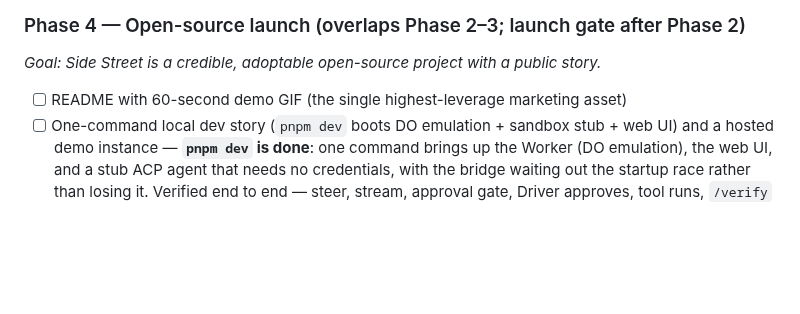
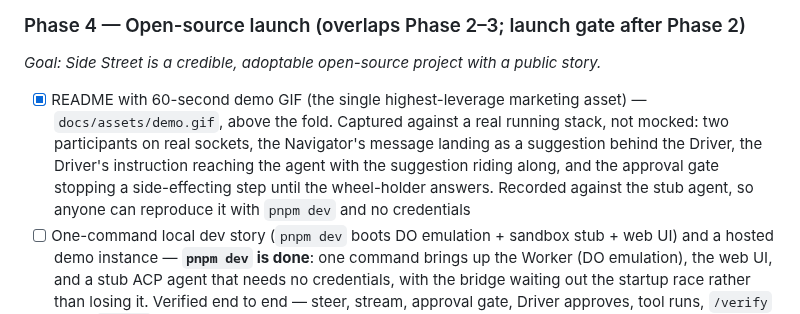
Before and after one commit to Huneiti/side-street-ai, a Markdown page: docs/PLAN.md, the part around the change. Rendered like a GitHub page; blank space fills up the shorter version.

```diff
--- a/docs/PLAN.md
+++ b/docs/PLAN.md
@@ -221,7 +221,7 @@ two different backing agents.
 
 _Goal: Side Street is a credible, adoptable open-source project with a public story._
 
-- [ ] README with 60-second demo GIF (the single highest-leverage marketing asset)
+- [x] README with 60-second demo GIF (the single highest-leverage marketing asset) — `docs/assets/demo.gif`, above the fold. Captured against a real running stack, not mocked: two participants on real sockets, the Navigator's message landing as a suggestion behind the Driver, the Driver's instruction reaching the agent with the suggestion riding along, and the approval gate stopping a side-effecting step until the wheel-holder answers. Recorded against the stub agent, so anyone can reproduce it with `pnpm dev` and no credentials
 - [ ] One-command local dev story (`pnpm dev` boots DO emulation + sandbox stub + web UI) and a hosted demo instance — **`pnpm dev` is done**: one command brings up the Worker (DO emulation), the web UI, and a stub ACP agent that needs no credentials, with the bridge waiting out the startup race rather than losing it. Verified end to end — steer, stream, approval gate, Driver approves, tool runs, `/verify` valid, `/usage` reporting the steer — with no API key anywhere. The **hosted demo instance remains**, and it is gated on the authentication deliverable: v0 identity is unauthenticated query params, so a public instance would be a public session anyone can drive
 - [ ] Public roadmap (GitHub Projects mirroring this plan) + "good first issue" seeding — **seeding done**: five labelled issues, each a real gap with the file to start in, the existing pattern to follow, and the one thing about it that is easy to get wrong (deep-linking a session from the Sentry response, surfacing `/verify` and `/usage`, declaring the sandbox provider the way the agent is, and a transcript CLI). **GitHub Projects remains** — this file is the roadmap today, and mirroring it into Projects is worth doing when there are contributors to coordinate rather than to advertise to
 - [ ] Versioning & releases: changesets, semver, signed tags, GitHub Releases with changelogs — the mechanism is in place: changesets configured across the six publishable packages (the web app is ignored), root `changeset` / `changeset:version` / `release` scripts, a contributor step in CONTRIBUTING, and a runbook in `docs/releasing.md` covering the signed tag and the GitHub Release. Deliberately manual for now — publishing needs an npm token and signed tags need a key, and a documented sequence someone runs beats CI configuration nobody has executed. **The first release has not been cut**, which is what this box is waiting on; the changeset for it is written
```
Also changed, not shown: README.md (+8 -0 lines), docs/assets/demo.gif (added).
